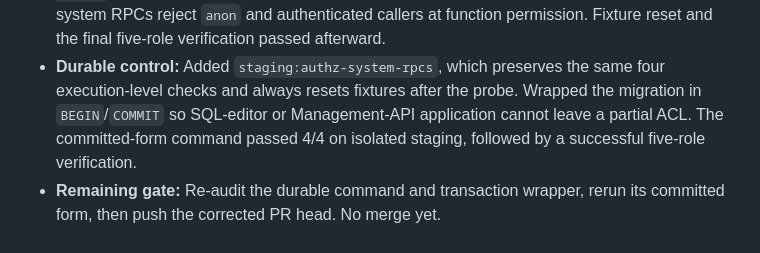
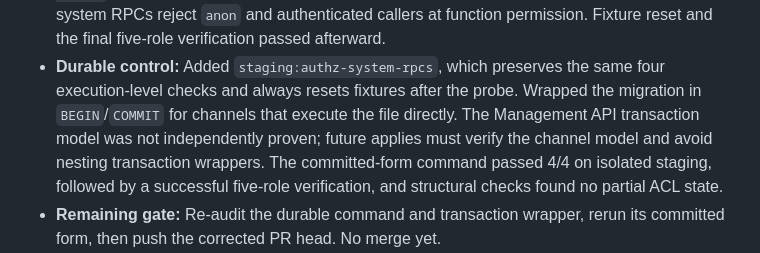
Before and after one commit to abdelrahmansabry1909-oss/AST9-platform, a Markdown page: docs/DEV_LOG.md, the part around the change. Drawn GitHub-style.

```diff
--- a/docs/DEV_LOG.md
+++ b/docs/DEV_LOG.md
@@ -494,9 +494,12 @@ Verification legend:
   and the final five-role verification passed afterward.
 - **Durable control:** Added `staging:authz-system-rpcs`, which preserves the same
   four execution-level checks and always resets fixtures after the probe.
-  Wrapped the migration in `BEGIN`/`COMMIT` so SQL-editor or Management-API
-  application cannot leave a partial ACL. The committed-form command passed 4/4
-  on isolated staging, followed by a successful five-role verification.
+  Wrapped the migration in `BEGIN`/`COMMIT` for channels that execute the file
+  directly. The Management API transaction model was not independently proven;
+  future applies must verify the channel model and avoid nesting transaction
+  wrappers. The committed-form command passed 4/4 on isolated staging, followed
+  by a successful five-role verification, and structural checks found no partial
+  ACL state.
 - **Remaining gate:** Re-audit the durable command and transaction wrapper,
   rerun its committed form, then push the corrected PR head. No merge yet.
 - **PR/CI evidence:** Head `d74e181` was pushed after Claude approval. Playwright
```
Also changed, not shown: docs/ISSUE_LOG.md (+19 -15 lines).
